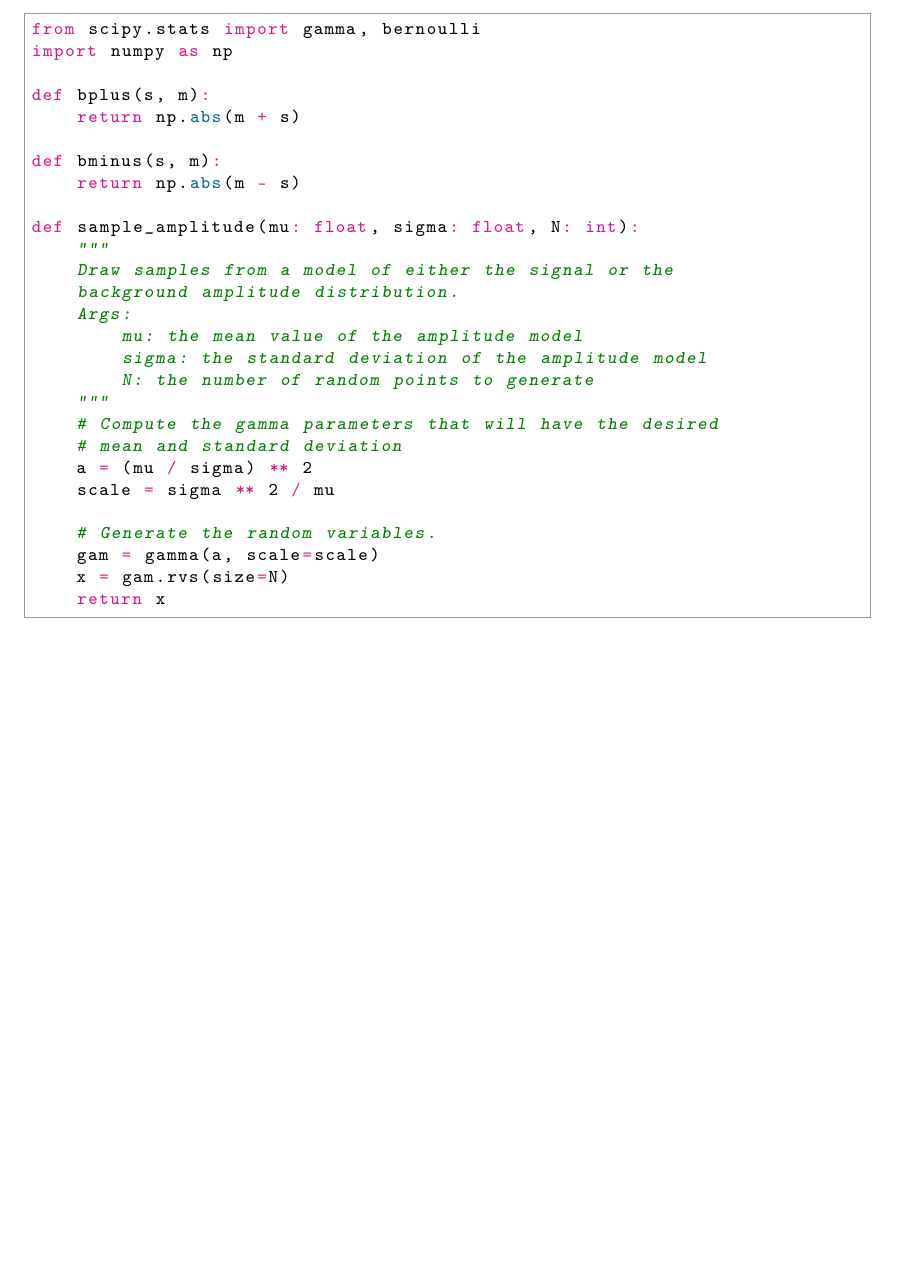
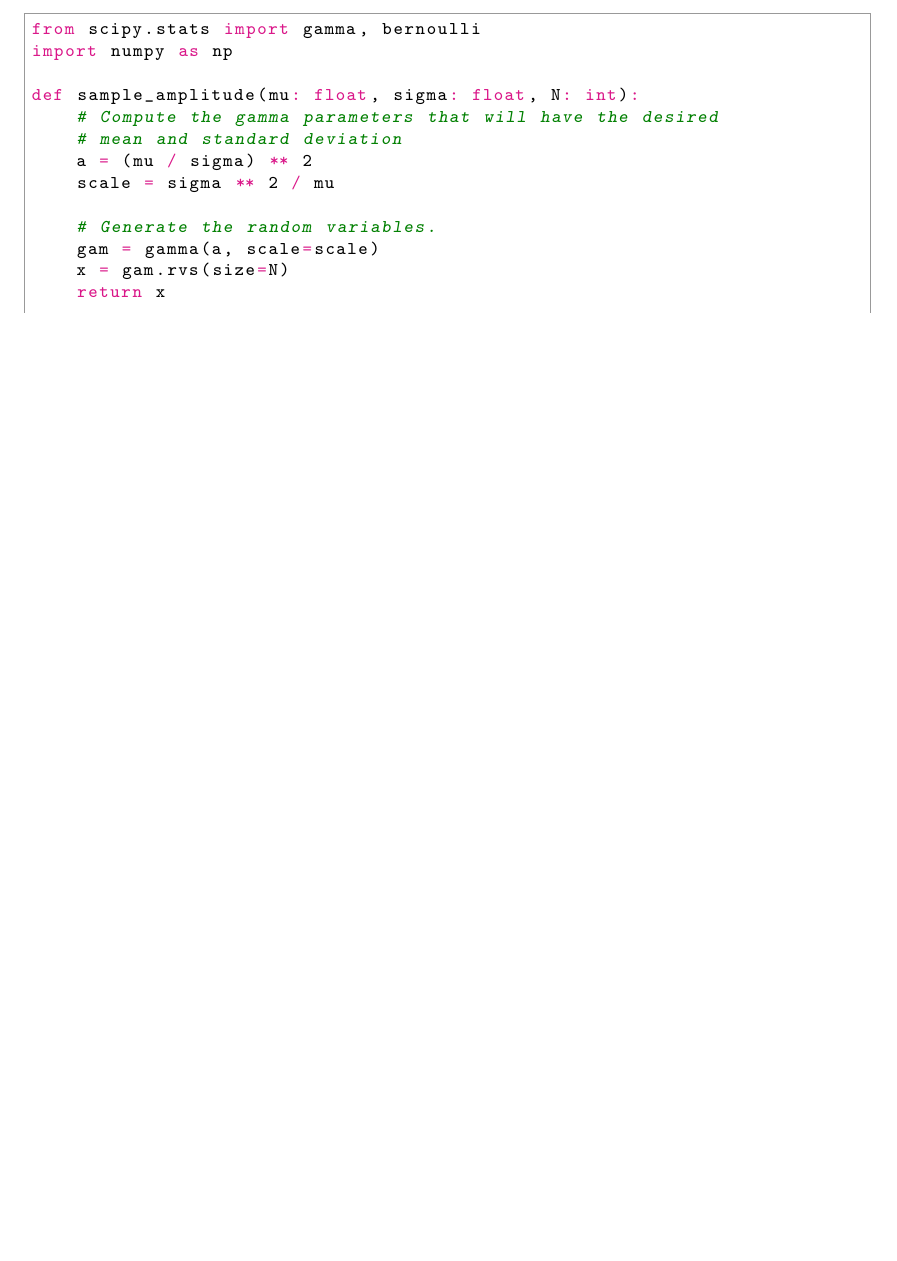
Before and after one commit to robdmc/acculocate_workflow_final, a LaTeX document (main.tex): part of page 17 of 20 before the commit and part of page 17 of 19 after it, cut so that both start at the same text, the shorter picture padded with empty space. Compiled offline with pdfLaTeX.

Commit message:
compactified code

```diff
--- a/main.tex
+++ b/main.tex
@@ -436,21 +436,7 @@ Here is some code
 from scipy.stats import gamma, bernoulli
 import numpy as np
 
-def bplus(s, m):
-    return np.abs(m + s)
-
-def bminus(s, m):
-    return np.abs(m - s)
-
 def sample_amplitude(mu: float, sigma: float, N: int):
-    """
-    Draw samples from a model of either the signal or the
-    background amplitude distribution.
-    Args:
-        mu: the mean value of the amplitude model
-        sigma: the standard deviation of the amplitude model
-        N: the number of random points to generate
-    """
     # Compute the gamma parameters that will have the desired
     # mean and standard deviation
     a = (mu / sigma) ** 2
@@ -460,9 +446,7 @@ def sample_amplitude(mu: float, sigma: float, N: int):
     gam = gamma(a, scale=scale)
     x = gam.rvs(size=N)
     return x
-\end{python}
-\pagebreak
-\begin{python}
+
 def sample_angle(measured, sig_mu, sig_std, back_mu, back_std, N, max_iter=100):
     x_list = []
     n_samples = N
```
Also changed, not shown: main.tex (4 more changed lines).
